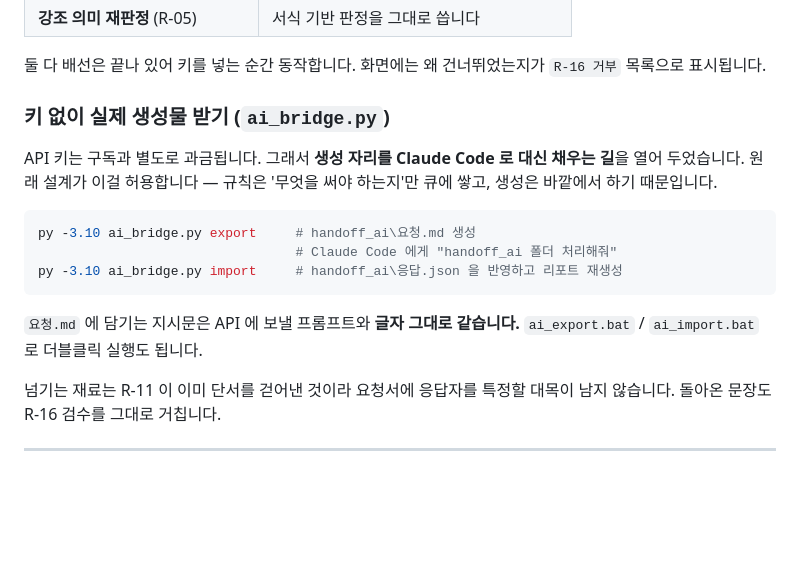
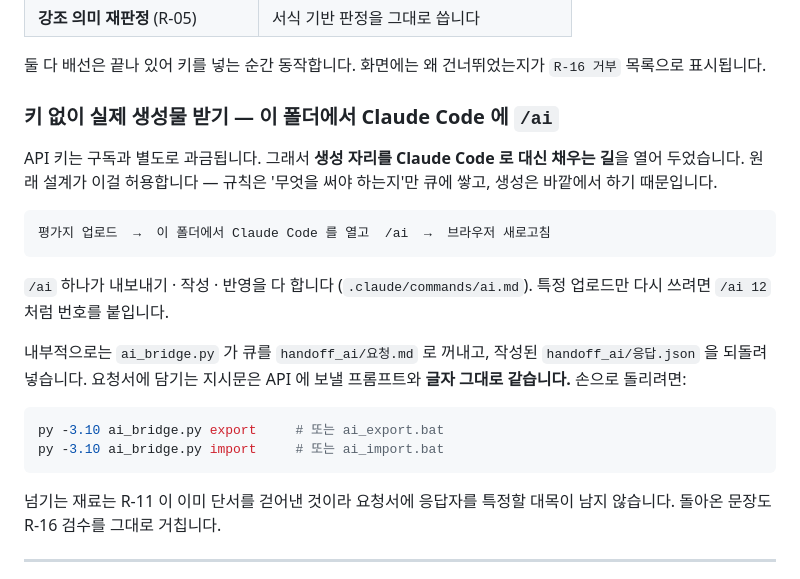
Before and after one commit to lsm040611/AI-report, a Markdown page: README.md, the part around the change. GitHub-like rendering; blank space fills up the shorter version.

````diff
--- a/README.md
+++ b/README.md
@@ -79,20 +79,27 @@ $env:HR_AUTO_APPROVE = "0"              # 운영 모드(담당자 승인 필수)
 둘 다 배선은 끝나 있어 키를 넣는 순간 동작합니다. 화면에는 왜 건너뛰었는지가
 `R-16 거부` 목록으로 표시됩니다.
 
-### 키 없이 실제 생성물 받기 (`ai_bridge.py`)
+### 키 없이 실제 생성물 받기 — 이 폴더에서 Claude Code 에 `/ai`
 
 API 키는 구독과 별도로 과금됩니다. 그래서 **생성 자리를 Claude Code 로 대신
 채우는 길**을 열어 두었습니다. 원래 설계가 이걸 허용합니다 — 규칙은 '무엇을
 써야 하는지'만 큐에 쌓고, 생성은 바깥에서 하기 때문입니다.
 
-```powershell
-py -3.10 ai_bridge.py export     # handoff_ai\요청.md 생성
-                                 # Claude Code 에게 "handoff_ai 폴더 처리해줘"
-py -3.10 ai_bridge.py import     # handoff_ai\응답.json 을 반영하고 리포트 재생성
+```
+평가지 업로드  →  이 폴더에서 Claude Code 를 열고  /ai  →  브라우저 새로고침
 ```
 
-`요청.md` 에 담기는 지시문은 API 에 보낼 프롬프트와 **글자 그대로 같습니다.**
-`ai_export.bat` / `ai_import.bat` 로 더블클릭 실행도 됩니다.
+`/ai` 하나가 내보내기 · 작성 · 반영을 다 합니다 (`.claude/commands/ai.md`).
+특정 업로드만 다시 쓰려면 `/ai 12` 처럼 번호를 붙입니다.
+
+내부적으로는 `ai_bridge.py` 가 큐를 `handoff_ai/요청.md` 로 꺼내고, 작성된
+`handoff_ai/응답.json` 을 되돌려 넣습니다. 요청서에 담기는 지시문은 API 에
+보낼 프롬프트와 **글자 그대로 같습니다.** 손으로 돌리려면:
+
+```powershell
+py -3.10 ai_bridge.py export     # 또는 ai_export.bat
+py -3.10 ai_bridge.py import     # 또는 ai_import.bat
+```
 
 넘기는 재료는 R-11 이 이미 단서를 걷어낸 것이라 요청서에 응답자를 특정할
 대목이 남지 않습니다. 돌아온 문장도 R-16 검수를 그대로 거칩니다.
````
Also changed, not shown: .claude/commands/ai.md (added, +52 -0 lines).
